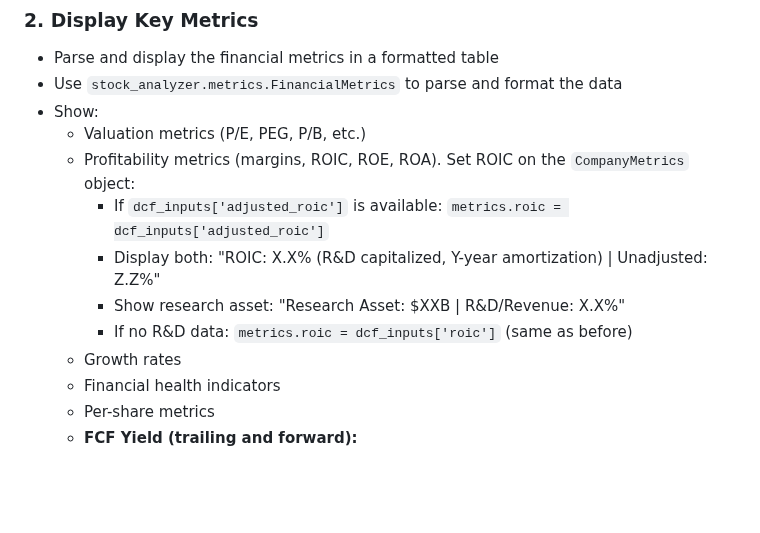
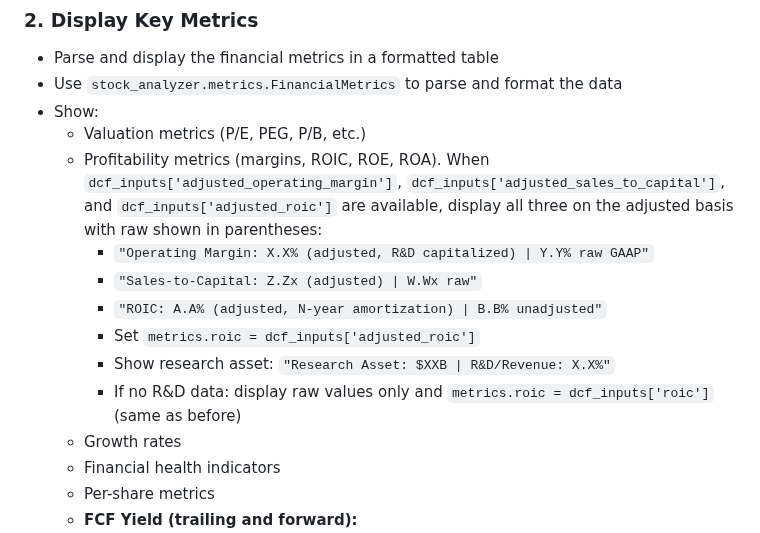
Before and after one commit to cimomo/intrinsic, a Markdown page: skills/value/SKILL.md, the part around the change. Rendered like a GitHub page; blank space fills up the shorter version.

Commit message:
Update value step 2 to display adjusted margin, S/C, and ROIC
Show all three adjusted metrics with raw GAAP in parentheses when
R&D data is available. Falls back to raw-only display for zero-R&D
companies. Mirrors the adjusted-primary anchoring in calibrate.

```diff
--- a/skills/value/SKILL.md
+++ b/skills/value/SKILL.md
@@ -32,11 +32,13 @@ PYTHONPATH="${CLAUDE_PLUGIN_ROOT:-.}" python3 -c "from stock_analyzer import ...
 - Use `stock_analyzer.metrics.FinancialMetrics` to parse and format the data
 - Show:
   - Valuation metrics (P/E, PEG, P/B, etc.)
-  - Profitability metrics (margins, ROIC, ROE, ROA). Set ROIC on the `CompanyMetrics` object:
-    - If `dcf_inputs['adjusted_roic']` is available: `metrics.roic = dcf_inputs['adjusted_roic']`
-    - Display both: "ROIC: X.X% (R&D capitalized, Y-year amortization) | Unadjusted: Z.Z%"
-    - Show research asset: "Research Asset: $XXB | R&D/Revenue: X.X%"
-    - If no R&D data: `metrics.roic = dcf_inputs['roic']` (same as before)
+  - Profitability metrics (margins, ROIC, ROE, ROA). When `dcf_inputs['adjusted_operating_margin']`, `dcf_inputs['adjusted_sales_to_capital']`, and `dcf_inputs['adjusted_roic']` are available, display all three on the adjusted basis with raw shown in parentheses:
+    - `"Operating Margin: X.X% (adjusted, R&D capitalized) | Y.Y% raw GAAP"`
+    - `"Sales-to-Capital: Z.Zx (adjusted) | W.Wx raw"`
+    - `"ROIC: A.A% (adjusted, N-year amortization) | B.B% unadjusted"`
+    - Set `metrics.roic = dcf_inputs['adjusted_roic']`
+    - Show research asset: `"Research Asset: $XXB | R&D/Revenue: X.X%"`
+    - If no R&D data: display raw values only and `metrics.roic = dcf_inputs['roic']` (same as before)
   - Growth rates
   - Financial health indicators
   - Per-share metrics
```
